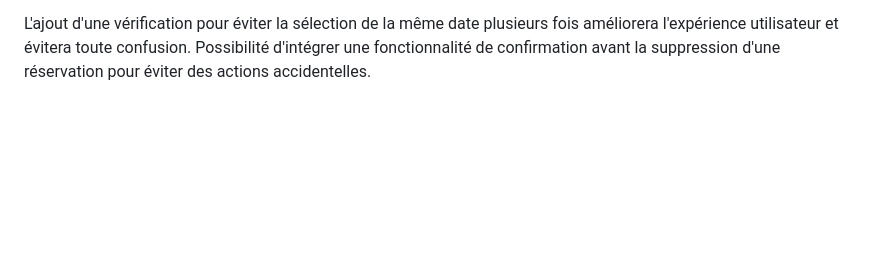
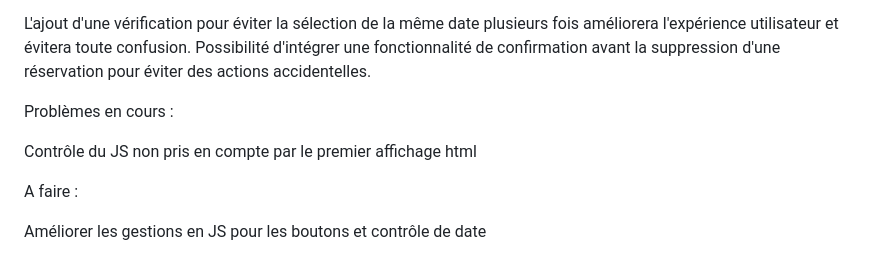
Before and after one commit to GalonMitsunari/reservation, a Markdown page: README.md, the part around the change. Rendered like a GitHub page; blank space fills up the shorter version.

```diff
--- a/README.md
+++ b/README.md
@@ -34,3 +34,11 @@ Fonctionnalités Futures :
 
 L'ajout d'une vérification pour éviter la sélection de la même date plusieurs fois améliorera l'expérience utilisateur et évitera toute confusion.
 Possibilité d'intégrer une fonctionnalité de confirmation avant la suppression d'une réservation pour éviter des actions accidentelles.
+
+Problèmes en cours :
+
+Contrôle du JS non pris en compte par le premier affichage html
+
+A faire :
+
+Améliorer les gestions en JS pour les boutons et contrôle de date
```
